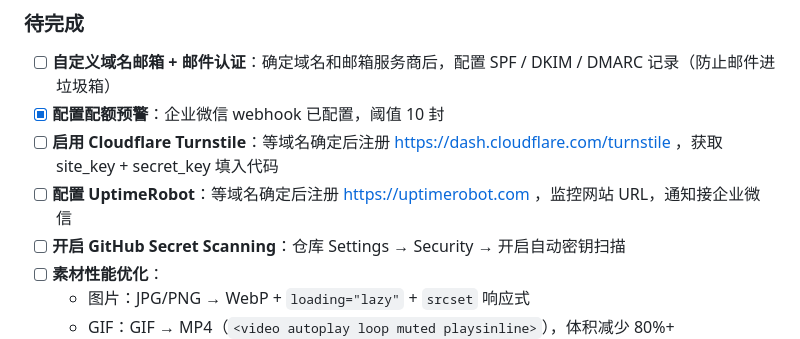
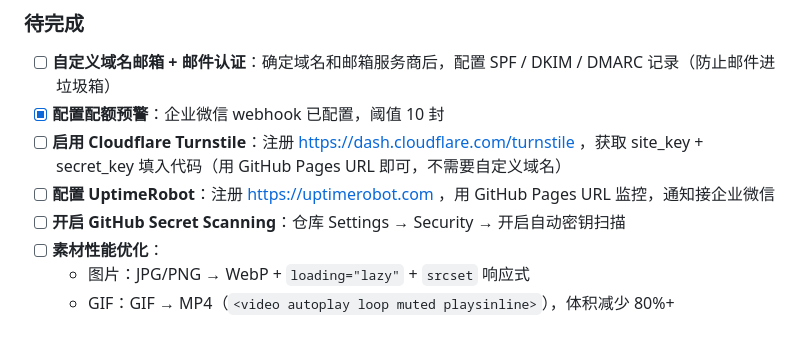
Before and after one commit to dsun-io/lianjia-web, a Markdown page: README.md, the part around the change. Rendered like a GitHub page.

Commit message:
docs: Turnstile/UptimeRobot 不需要等域名，用 GitHub Pages URL 即可

```diff
--- a/README.md
+++ b/README.md
@@ -152,8 +152,8 @@ php -S localhost:8080
 
 - [ ] **自定义域名邮箱 + 邮件认证**：确定域名和邮箱服务商后，配置 SPF / DKIM / DMARC 记录（防止邮件进垃圾箱）
 - [x] **配置配额预警**：企业微信 webhook 已配置，阈值 10 封
-- [ ] **启用 Cloudflare Turnstile**：等域名确定后注册 https://dash.cloudflare.com/turnstile ，获取 site_key + secret_key 填入代码
-- [ ] **配置 UptimeRobot**：等域名确定后注册 https://uptimerobot.com ，监控网站 URL，通知接企业微信
+- [ ] **启用 Cloudflare Turnstile**：注册 https://dash.cloudflare.com/turnstile ，获取 site_key + secret_key 填入代码（用 GitHub Pages URL 即可，不需要自定义域名）
+- [ ] **配置 UptimeRobot**：注册 https://uptimerobot.com ，用 GitHub Pages URL 监控，通知接企业微信
 - [ ] **开启 GitHub Secret Scanning**：仓库 Settings → Security → 开启自动密钥扫描
 - [ ] **素材性能优化**：
   - 图片：JPG/PNG → WebP + `loading="lazy"` + `srcset` 响应式
```
